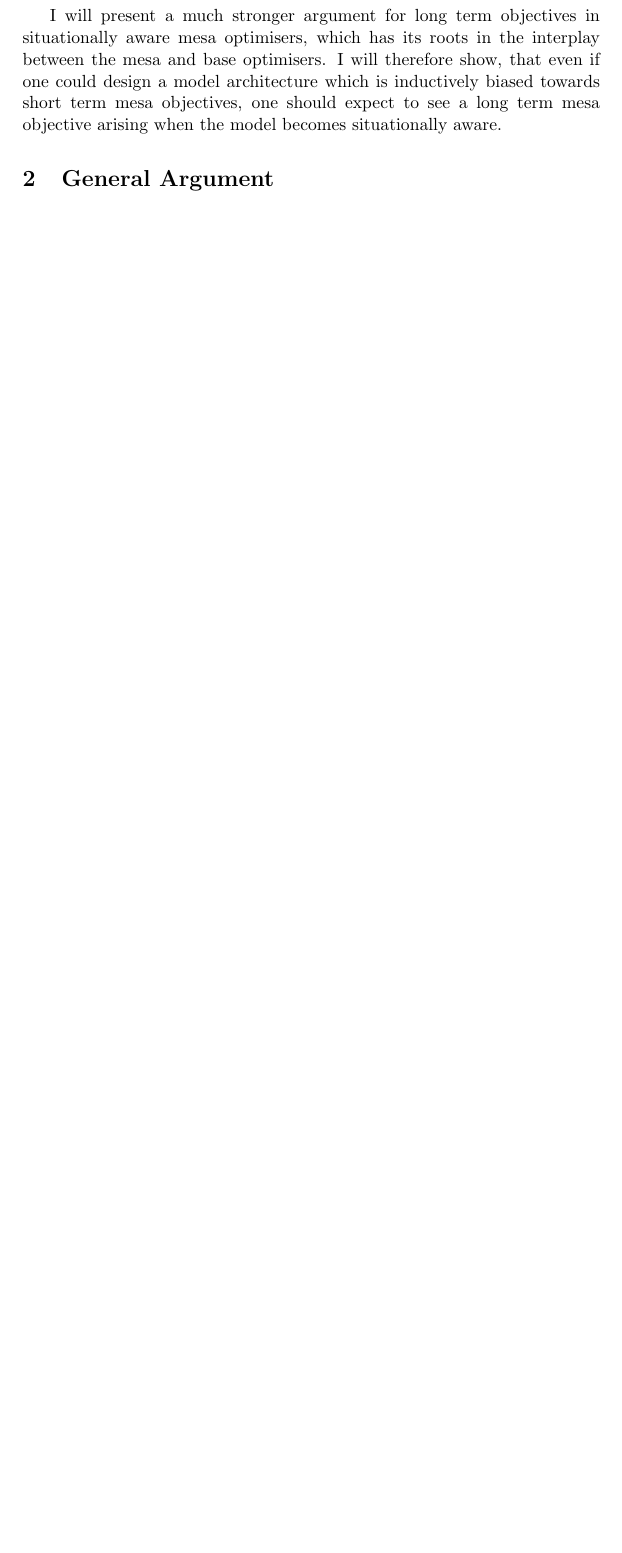
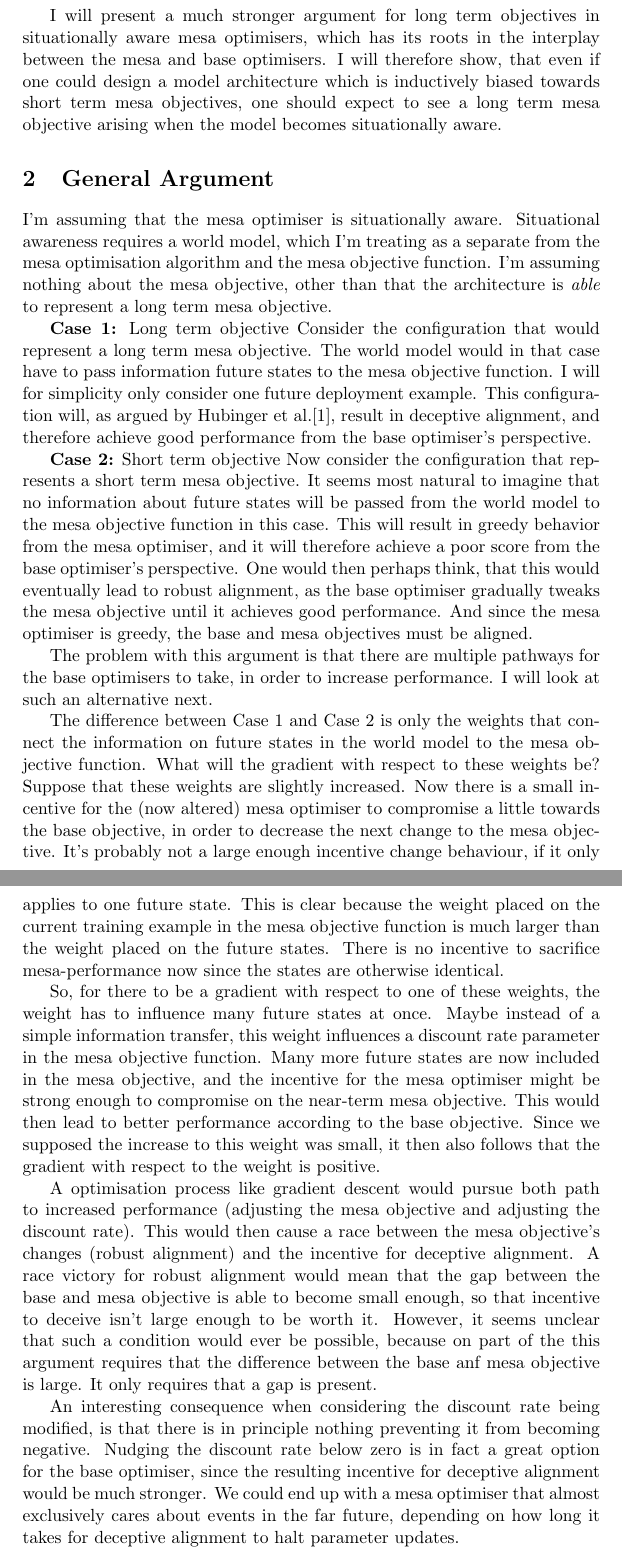
Before and after one commit to andrmoe/timeinductivebias, a LaTeX document (timeinductivebias.tex): part of page 2 of 3 before the commit and two parts of pages 2 and 3 of 5 after it, the two joined at a grey line, cut so that both start at the same text, the shorter picture padded with empty space. Compiled offline with pdfLaTeX.

Commit message:
Finished draft of general argument

```diff
--- a/timeinductivebias.tex
+++ b/timeinductivebias.tex
@@ -50,6 +50,71 @@ I will therefore show, that even if one could design a model architecture which
 mesa objectives, one should expect to see a long term mesa objective arising when the model becomes situationally aware.
 
 \section{General Argument}\label{sec:generalargument}
+I'm assuming that the mesa optimiser is situationally aware.
+Situational awareness requires a world model, which I'm treating as a separate from the mesa optimisation algorithm and
+the mesa objective function.
+I'm assuming nothing about the mesa objective, other than that the architecture is \emph{able} to represent a long term
+mesa objective.
+
+\textbf{Case 1:} Long term objective
+Consider the configuration that would represent a long term mesa objective.
+The world model would in that case have to pass information future states to the mesa objective function.
+I will for simplicity only consider one future deployment example.
+This configuration will, as argued by Hubinger et al.\cite{hubinger2021}, result in deceptive alignment, and therefore
+achieve good performance from the base optimiser's perspective.
+
+\textbf{Case 2:} Short term objective
+Now consider the configuration that represents a short term mesa objective.
+It seems most natural to imagine that no information about future states will be passed from the world model to the mesa
+objective function in this case.
+This will result in greedy behavior from the mesa optimiser, and it will therefore achieve a poor score from the base
+optimiser's perspective.
+One would then perhaps think, that this would eventually lead to robust alignment, as the base optimiser gradually
+tweaks the mesa objective until it achieves good performance.
+And since the mesa optimiser is greedy, the base and mesa objectives must be aligned.
+
+The problem with this argument is that there are multiple pathways for the base optimisers to take, in order to increase
+performance.
+I will look at such an alternative next.
+
+The difference between Case 1 and Case 2 is only the weights that connect the information on future states in the world
+model to the mesa objective function.
+What will the gradient with respect to these weights be?
+Suppose that these weights are slightly increased.
+Now there is a small incentive for the (now altered) mesa optimiser to compromise a little towards the base objective,
+in order to decrease the next change to the mesa objective.
+It's probably not a large enough incentive change behaviour, if it only applies to one future state.
+This is clear because the weight placed on the current training example in the mesa objective function is much larger
+than the weight placed on the future states.
+There is no incentive to sacrifice mesa-performance now since the states are otherwise identical.
+
+So, for there to be a gradient with respect to one of these weights, the weight has to influence many future states at
+once.
+Maybe instead of a simple information transfer, this weight influences a discount rate parameter in the mesa objective
+function.
+Many more future states are now included in the mesa objective, and the incentive for the mesa optimiser might be strong
+enough to compromise on the near-term mesa objective.
+This would then lead to better performance according to the base objective.
+Since we supposed the increase to this weight was small, it then also follows that the gradient with respect to the
+weight is positive.
+
+A optimisation process like gradient descent would pursue both path to increased performance
+(adjusting the mesa objective and adjusting the discount rate).
+This would then cause a race between the mesa objective's changes (robust alignment) and the incentive for deceptive
+alignment.
+A race victory for robust alignment would mean that the gap between the base and mesa objective is able to become
+small enough, so that incentive to deceive isn't large enough to be worth it.
+However, it seems unclear that such a condition would ever be possible, because on part of the this argument requires
+that the difference between the base anf mesa objective is large.
+It only requires that a gap is present.
+
+An interesting consequence when considering the discount rate being modified, is that there is in principle nothing
+preventing it from becoming negative.
+Nudging the discount rate below zero is in fact a great option for the base optimiser, since the resulting incentive
+for deceptive alignment would be much stronger.
+We could end up with a mesa optimiser that almost exclusively cares about events in the far future, depending on how
+long it takes for deceptive alignment to halt parameter updates.
+
 
 \begin{figure}[htbp]
         \centering
```
Also changed, not shown: temp/timeinductivebias.pdf (added).
